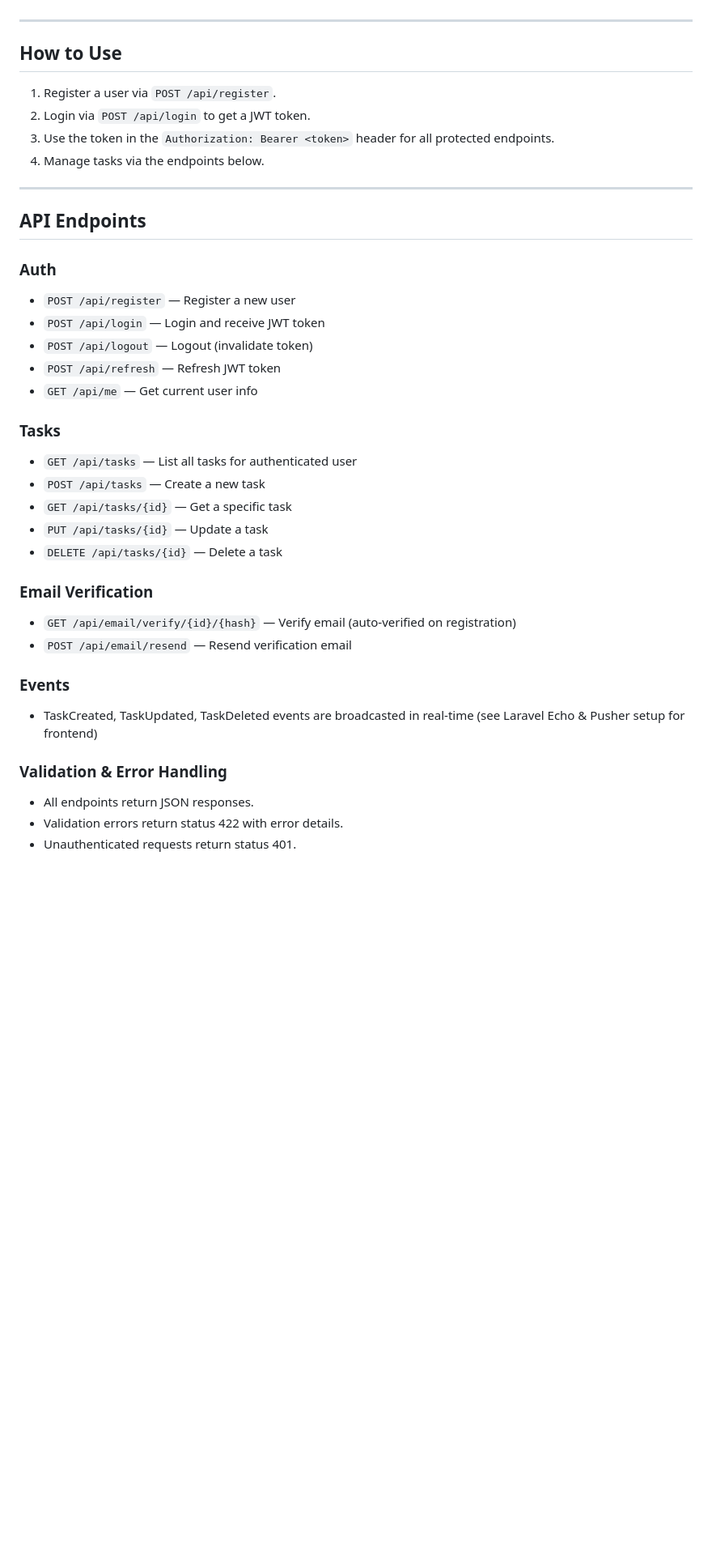
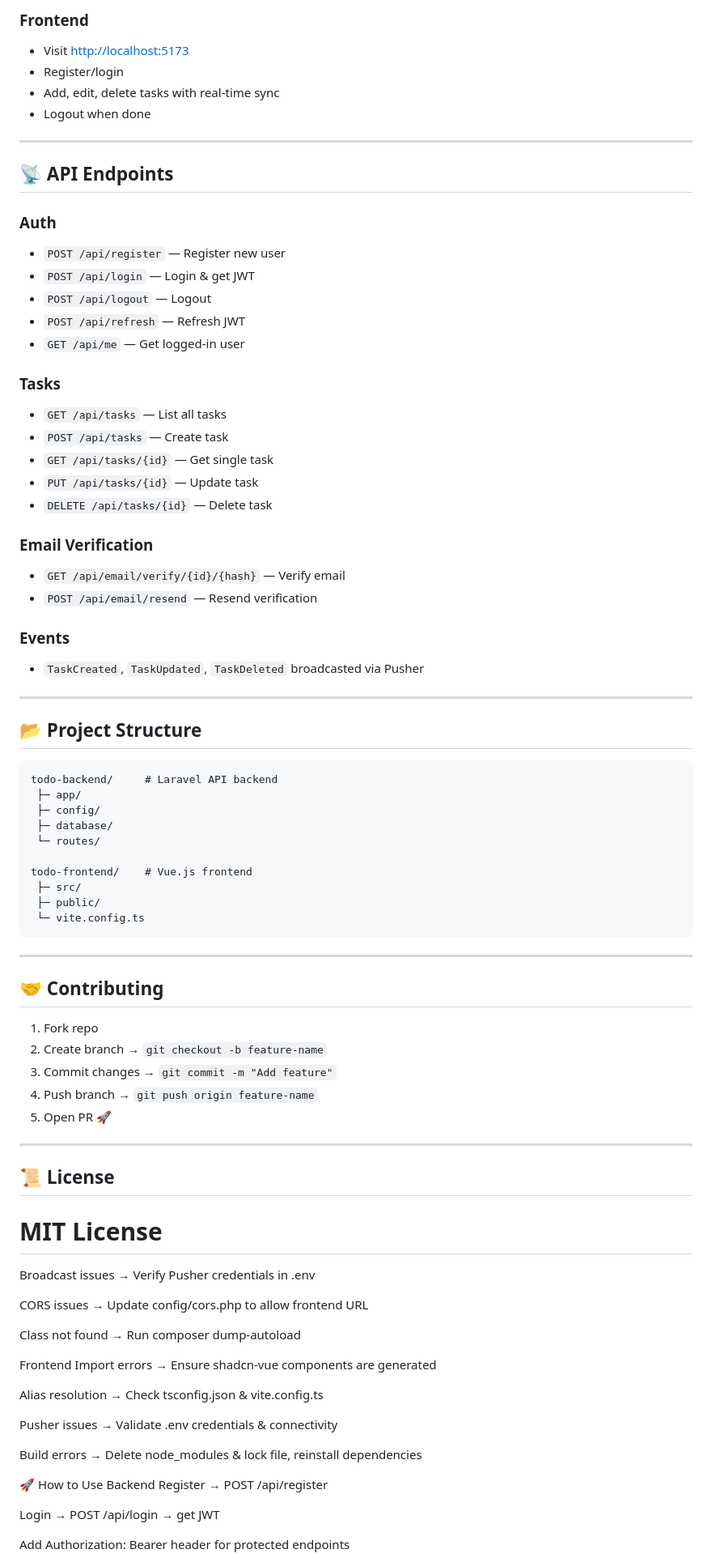
Before and after one commit to mchzakaria/TaskManager-Test, a Markdown page: README.md, the part around the change printed below. Shown: that part at 81% size. Rendered like a GitHub page; blank space fills up the shorter version.

````diff
--- a/README.md
+++ b/README.md
@@ -113,44 +287,85 @@ php artisan cache:clear
+### Frontend
+- Visit [http://localhost:5173](http://localhost:5173)
+- Register/login
+- Add, edit, delete tasks with real-time sync
+- Logout when done
 
 ---
 
-## How to Use
+## 📡 API Endpoints
 
-1. Register a user via `POST /api/register`.
-2. Login via `POST /api/login` to get a JWT token.
-3. Use the token in the `Authorization: Bearer <token>` header for all protected endpoints.
-4. Manage tasks via the endpoints below.
+### Auth
+- `POST /api/register` — Register new user
+- `POST /api/login` — Login & get JWT
+- `POST /api/logout` — Logout
+- `POST /api/refresh` — Refresh JWT
+- `GET /api/me` — Get logged-in user
+
+### Tasks
+- `GET /api/tasks` — List all tasks
+- `POST /api/tasks` — Create task
+- `GET /api/tasks/{id}` — Get single task
+- `PUT /api/tasks/{id}` — Update task
+- `DELETE /api/tasks/{id}` — Delete task
+
+### Email Verification
+- `GET /api/email/verify/{id}/{hash}` — Verify email
+- `POST /api/email/resend` — Resend verification
+
+### Events
+- `TaskCreated`, `TaskUpdated`, `TaskDeleted` broadcasted via Pusher
 
 ---
 
-## API Endpoints
+## 📂 Project Structure
 
-### Auth
+```
+todo-backend/     # Laravel API backend
+ ├─ app/
+ ├─ config/
+ ├─ database/
+ └─ routes/
 
-- `POST /api/register` — Register a new user
-- `POST /api/login` — Login and receive JWT token
-- `POST /api/logout` — Logout (invalidate token)
-- `POST /api/refresh` — Refresh JWT token
-- `GET /api/me` — Get current user info
+todo-frontend/    # Vue.js frontend
+ ├─ src/
+ ├─ public/
+ └─ vite.config.ts
+```
 
-### Tasks
+---
 
-- `GET /api/tasks` — List all tasks for authenticated user
-- `POST /api/tasks` — Create a new task
-- `GET /api/tasks/{id}` — Get a specific task
-- `PUT /api/tasks/{id}` — Update a task
-- `DELETE /api/tasks/{id}` — Delete a task
+## 🤝 Contributing
+1. Fork repo
+2. Create branch → `git checkout -b feature-name`
+3. Commit changes → `git commit -m "Add feature"`
+4. Push branch → `git push origin feature-name`
+5. Open PR 🚀
 
-### Email Verification
+---
 
-- `GET /api/email/verify/{id}/{hash}` — Verify email (auto-verified on registration)
-- `POST /api/email/resend` — Resend verification email
+## 📜 License
+MIT License
+=======
+Broadcast issues → Verify Pusher credentials in .env
 
-### Events
+CORS issues → Update config/cors.php to allow frontend URL
 
-- TaskCreated, TaskUpdated, TaskDeleted events are broadcasted in real-time (see Laravel Echo & Pusher setup for frontend)
+Class not found → Run composer dump-autoload
 
-### Validation & Error Handling
+Frontend
+Import errors → Ensure shadcn-vue components are generated
 
-- All endpoints return JSON responses.
-- Validation errors return status 422 with error details.
-- Unauthenticated requests return status 401.
+Alias resolution → Check tsconfig.json & vite.config.ts
+
+Pusher issues → Validate .env credentials & connectivity
+
+Build errors → Delete node_modules & lock file, reinstall dependencies
+
+🚀 How to Use
+Backend
+Register → POST /api/register
+
+Login → POST /api/login → get JWT
+
+Add Authorization: Bearer <token> header for protected endpoints
+
````
Also changed, not shown: other parts of README.md (+298 -69 lines).
